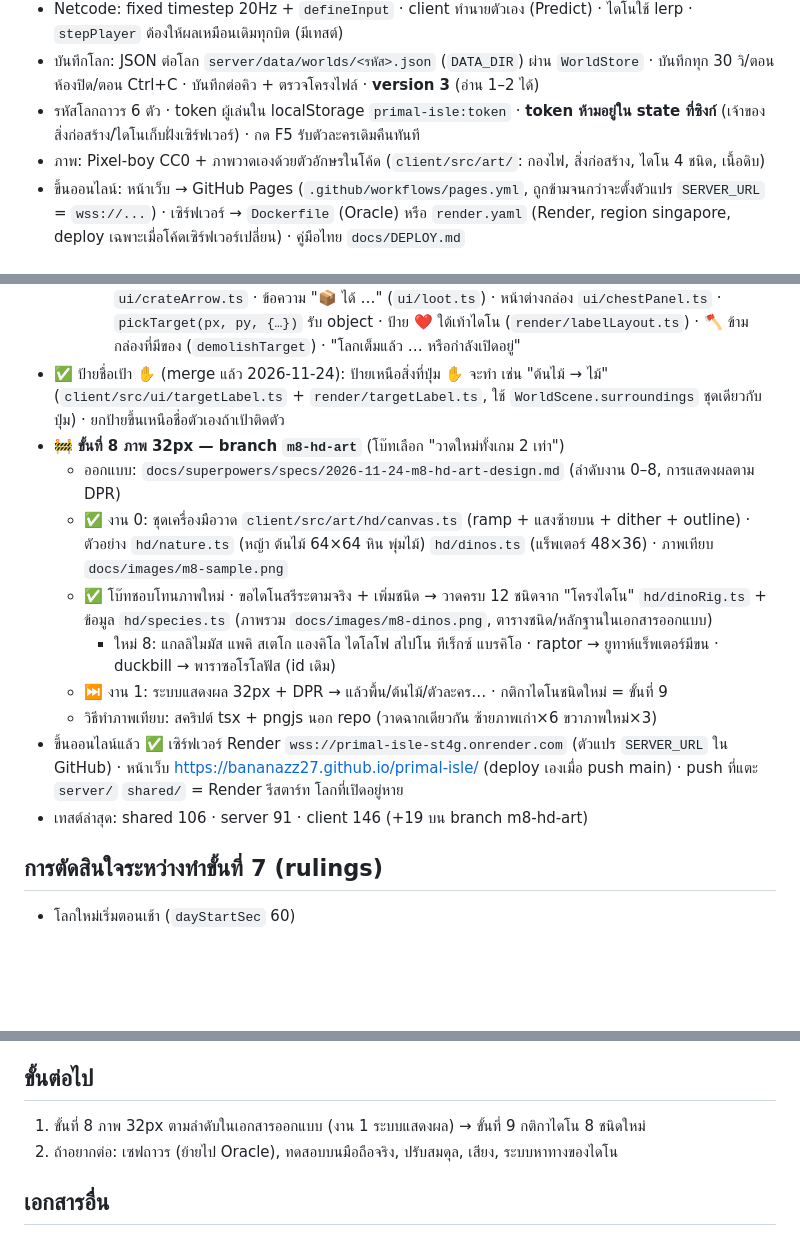
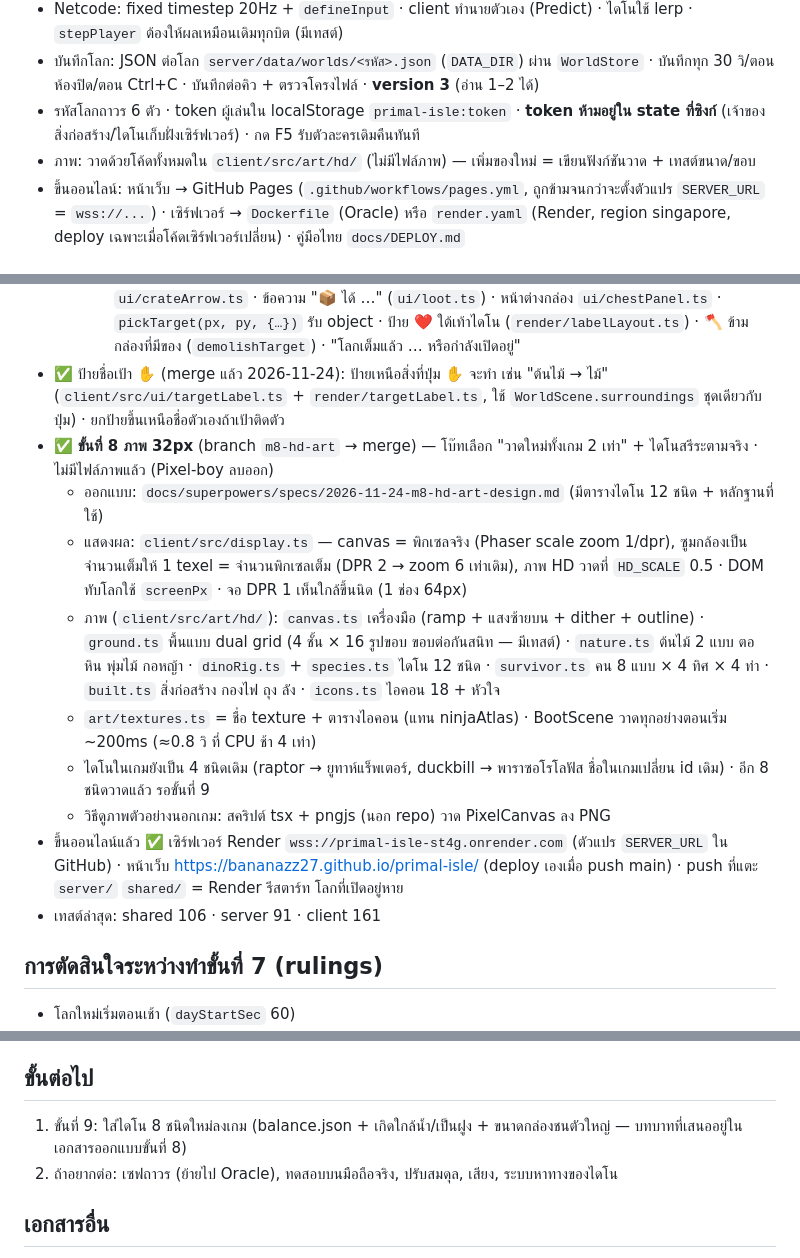
Before and after one commit to BananaZz27/primal-isle, a Markdown page: docs/primal-isle.md, 3 parts joined by grey strips. Drawn GitHub-style; blank space fills up the shorter version.

```diff
--- a/docs/primal-isle.md
+++ b/docs/primal-isle.md
@@ -20,7 +20,7 @@
 - Netcode: fixed timestep 20Hz + `defineInput` · client ทำนายตัวเอง (Predict) · ไดโนใช้ lerp · `stepPlayer` ต้องให้ผลเหมือนเดิมทุกบิต (มีเทสต์)
 - บันทึกโลก: JSON ต่อโลก `server/data/worlds/<รหัส>.json` (`DATA_DIR`) ผ่าน `WorldStore` · บันทึกทุก 30 วิ/ตอนห้องปิด/ตอน Ctrl+C · บันทึกต่อคิว + ตรวจโครงไฟล์ · **version 3** (อ่าน 1–2 ได้)
 - รหัสโลกถาวร 6 ตัว · token ผู้เล่นใน localStorage `primal-isle:token` · **token ห้ามอยู่ใน state ที่ซิงก์** (เจ้าของสิ่งก่อสร้าง/ไดโนเก็บฝั่งเซิร์ฟเวอร์) · กด F5 รับตัวละครเดิมคืนทันที
-- ภาพ: Pixel-boy CC0 + ภาพวาดเองด้วยตัวอักษรในโค้ด (`client/src/art/`: กองไฟ, สิ่งก่อสร้าง, ไดโน 4 ชนิด, เนื้อดิบ)
+- ภาพ: วาดด้วยโค้ดทั้งหมดใน `client/src/art/hd/` (ไม่มีไฟล์ภาพ) — เพิ่มของใหม่ = เขียนฟังก์ชันวาด + เทสต์ขนาด/ขอบ
 - ขึ้นออนไลน์: หน้าเว็บ → GitHub Pages (`.github/workflows/pages.yml`, ถูกข้ามจนกว่าจะตั้งตัวแปร `SERVER_URL` = `wss://...`) · เซิร์ฟเวอร์ → `Dockerfile` (Oracle) หรือ `render.yaml` (Render, region singapore, deploy เฉพาะเมื่อโค้ดเซิร์ฟเวอร์เปลี่ยน) · คู่มือไทย `docs/DEPLOY.md`
 
 ## สถานะ
@@ -34,15 +34,15 @@
     - server: `state.clock` · `crateSystem.ts` (ตกทุก 4 นาที สูงสุด 3 หาย 10 นาที, ไม่ตกทับสิ่งก่อสร้าง/ของตกแต่งทุกชนิด, `open {key}`) · กล่องเก็บของใน `buildingSystem.ts` (`chest {key,item,n,dir}`, `state.chests`, 12 ชนิด, รื้อไม่ได้ถ้ามีของ) · รื้อไม่ได้ถ้าของคืนจะเกิน 99 · ไฟล์บันทึก v3
     - client: ความมืด (`render/night.ts` + กติกาใน `render/dayNight.ts`) + แสงกองไฟ ADD · ชิป ☀️/🌅/🌙 ใน `ui/stats.ts` · กล่องเสบียง `render/crates.ts` (ร่มแกว่ง, แจ้งเมื่อตกใหม่) · ลูกศรขอบจอ `ui/crateArrow.ts` · ข้อความ "📦 ได้ …" (`ui/loot.ts`) · หน้าต่างกล่อง `ui/chestPanel.ts` · `pickTarget(px, py, {…})` รับ object · ป้าย ❤️ ใต้เท้าไดโน (`render/labelLayout.ts`) · 🪓 ข้ามกล่องที่มีของ (`demolishTarget`) · "โลกเต็มแล้ว … หรือกำลังเปิดอยู่"
 - ✅ ป้ายชื่อเป้า ✋ (merge แล้ว 2026-11-24): ป้ายเหนือสิ่งที่ปุ่ม ✋ จะทำ เช่น "ต้นไม้ → ไม้" (`client/src/ui/targetLabel.ts` + `render/targetLabel.ts`, ใช้ `WorldScene.surroundings` ชุดเดียวกับปุ่ม) · ยกป้ายขึ้นเหนือชื่อตัวเองถ้าเป้าติดตัว
-- 🚧 **ขั้นที่ 8 ภาพ 32px — branch `m8-hd-art`** (โบ๊ทเลือก "วาดใหม่ทั้งเกม 2 เท่า")
-  - ออกแบบ: `docs/superpowers/specs/2026-11-24-m8-hd-art-design.md` (ลำดับงาน 0–8, การแสดงผลตาม DPR)
-  - ✅ งาน 0: ชุดเครื่องมือวาด `client/src/art/hd/canvas.ts` (ramp + แสงซ้ายบน + dither + outline) · ตัวอย่าง `hd/nature.ts` (หญ้า ต้นไม้ 64×64 หิน พุ่มไม้) `hd/dinos.ts` (แร็พเตอร์ 48×36) · ภาพเทียบ `docs/images/m8-sample.png`
-  - ✅ โบ๊ทชอบโทนภาพใหม่ · ขอไดโนสรีระตามจริง + เพิ่มชนิด → วาดครบ 12 ชนิดจาก "โครงไดโน" `hd/dinoRig.ts` + ข้อมูล `hd/species.ts` (ภาพรวม `docs/images/m8-dinos.png`, ตารางชนิด/หลักฐานในเอกสารออกแบบ)
-    - ใหม่ 8: แกลลิไมมัส แพคิ สเตโก แองคิโล ไดโลโฟ สไปโน ทีเร็กซ์ แบรคิโอ · raptor → ยูทาห์แร็พเตอร์มีขน · duckbill → พาราซอโรโลฟัส (id เดิม)
-  - ⏭️ งาน 1: ระบบแสดงผล 32px + DPR → แล้วพื้น/ต้นไม้/ตัวละคร… · กติกาไดโนชนิดใหม่ = ขั้นที่ 9
-  - วิธีทำภาพเทียบ: สคริปต์ tsx + pngjs นอก repo (วาดฉากเดียวกัน ซ้ายภาพเก่า×6 ขวาภาพใหม่×3)
+- ✅ **ขั้นที่ 8 ภาพ 32px** (branch `m8-hd-art` → merge) — โบ๊ทเลือก "วาดใหม่ทั้งเกม 2 เท่า" + ไดโนสรีระตามจริง · ไม่มีไฟล์ภาพแล้ว (Pixel-boy ลบออก)
+  - ออกแบบ: `docs/superpowers/specs/2026-11-24-m8-hd-art-design.md` (มีตารางไดโน 12 ชนิด + หลักฐานที่ใช้)
+  - แสดงผล: `client/src/display.ts` — canvas = พิกเซลจริง (Phaser scale zoom 1/dpr), ซูมกล้องเป็นจำนวนเต็มให้ 1 texel = จำนวนพิกเซลเต็ม (DPR 2 → zoom 6 เท่าเดิม), ภาพ HD วาดที่ `HD_SCALE` 0.5 · DOM ทับโลกใช้ `screenPx` · จอ DPR 1 เห็นใกล้ขึ้นนิด (1 ช่อง 64px)
+  - ภาพ (`client/src/art/hd/`): `canvas.ts` เครื่องมือ (ramp + แสงซ้ายบน + dither + outline) · `ground.ts` พื้นแบบ dual grid (4 ชั้น × 16 รูปขอบ ขอบต่อกันสนิท — มีเทสต์) · `nature.ts` ต้นไม้ 2 แบบ ตอ หิน พุ่มไม้ กอหญ้า · `dinoRig.ts` + `species.ts` ไดโน 12 ชนิด · `survivor.ts` คน 8 แบบ × 4 ทิศ × 4 ท่า · `built.ts` สิ่งก่อสร้าง กองไฟ ถุง ลัง · `icons.ts` ไอคอน 18 + หัวใจ
+  - `art/textures.ts` = ชื่อ texture + ตารางไอคอน (แทน ninjaAtlas) · BootScene วาดทุกอย่างตอนเริ่ม ~200ms (≈0.8 วิ ที่ CPU ช้า 4 เท่า)
+  - ไดโนในเกมยังเป็น 4 ชนิดเดิม (raptor → ยูทาห์แร็พเตอร์, duckbill → พาราซอโรโลฟัส ชื่อในเกมเปลี่ยน id เดิม) · อีก 8 ชนิดวาดแล้ว รอขั้นที่ 9
+  - วิธีดูภาพตัวอย่างนอกเกม: สคริปต์ tsx + pngjs (นอก repo) วาด PixelCanvas ลง PNG
 - ขึ้นออนไลน์แล้ว ✅ เซิร์ฟเวอร์ Render `wss://primal-isle-st4g.onrender.com` (ตัวแปร `SERVER_URL` ใน GitHub) · หน้าเว็บ https://bananazz27.github.io/primal-isle/ (deploy เองเมื่อ push main) · push ที่แตะ `server/` `shared/` = Render รีสตาร์ท โลกที่เปิดอยู่หาย
-- เทสต์ล่าสุด: shared 106 · server 91 · client 146 (+19 บน branch m8-hd-art)
+- เทสต์ล่าสุด: shared 106 · server 91 · client 161
 
 ## การตัดสินใจระหว่างทำขั้นที่ 7 (rulings)
 - โลกใหม่เริ่มตอนเช้า (`dayStartSec` 60)
@@ -75,7 +75,7 @@
 - ไฟล์ JS ของ client ~1.5 MB · ยังไม่ได้วัด FPS บนมือถือจริง · กด Enter ในเมนูยังไม่ทำงาน · เครื่องมือยังไม่มีความทนทาน
 
 ## ขั้นต่อไป
-1. ขั้นที่ 8 ภาพ 32px ตามลำดับในเอกสารออกแบบ (งาน 1 ระบบแสดงผล) → ขั้นที่ 9 กติกาไดโน 8 ชนิดใหม่
+1. ขั้นที่ 9: ใส่ไดโน 8 ชนิดใหม่ลงเกม (balance.json + เกิดใกล้น้ำ/เป็นฝูง + ขนาดกล่องชนตัวใหญ่ — บทบาทที่เสนออยู่ในเอกสารออกแบบขั้นที่ 8)
 2. ถ้าอยากต่อ: เซฟถาวร (ย้ายไป Oracle), ทดสอบบนมือถือจริง, ปรับสมดุล, เสียง, ระบบหาทางของไดโน
 
 ## เอกสารอื่น
```
Also changed, not shown: README.md (+10 -4 lines), docs/images/m8-ingame.png.
